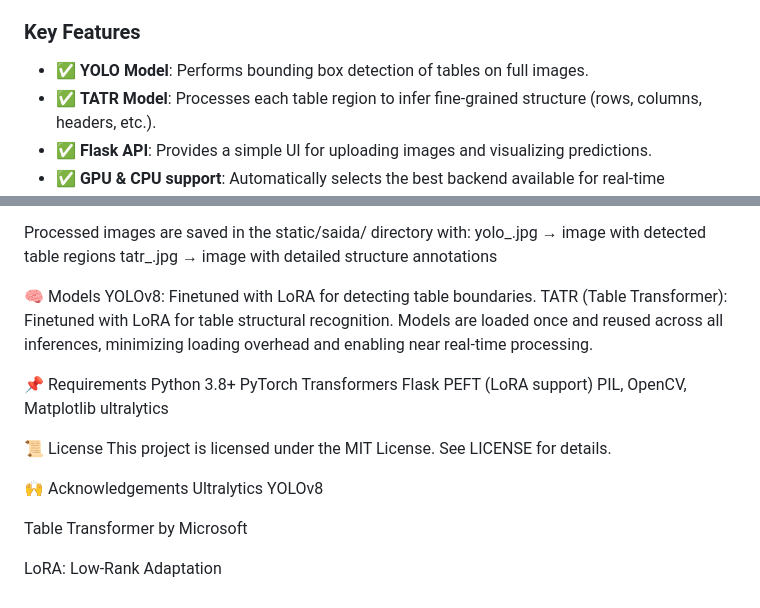
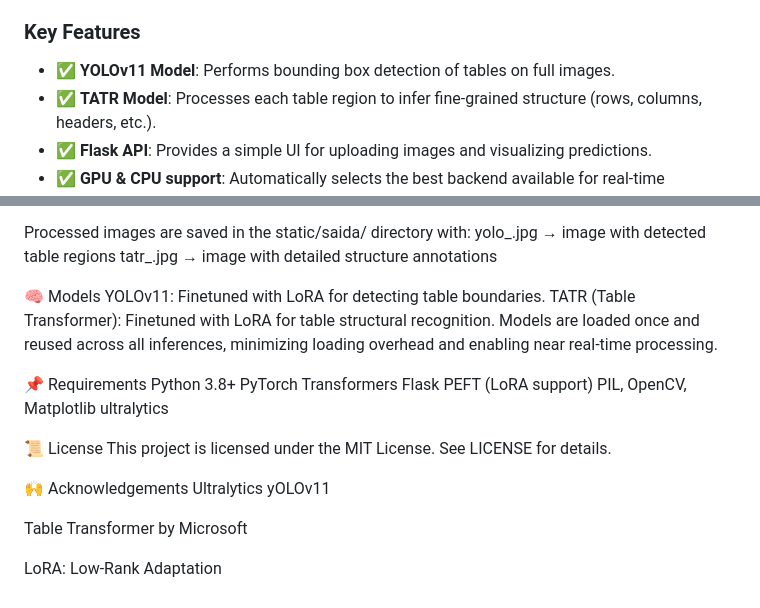
Before and after one commit to patrickbarroso/tablora, a Markdown page: README.md, 2 parts joined by grey strips. Drawn GitHub-style.

```diff
--- a/README.md
+++ b/README.md
@@ -10,7 +10,7 @@ To deploy this pipeline in an operational environment, both models are encapsula
 
 ### Key Features
 
-- ✅ **YOLO Model**: Performs bounding box detection of tables on full images.
+- ✅ **YOLOv11 Model**: Performs bounding box detection of tables on full images.
 - ✅ **TATR Model**: Processes each table region to infer fine-grained structure (rows, columns, headers, etc.).
 - ✅ **Flask API**: Provides a simple UI for uploading images and visualizing predictions.
 - ✅ **GPU & CPU support**: Automatically selects the best backend available for real-time inference.
@@ -71,7 +71,7 @@ yolo_<filename>.jpg → image with detected table regions
 tatr_<filename>.jpg → image with detailed structure annotations
 
 🧠 Models
-YOLOv8: Finetuned with LoRA for detecting table boundaries.
+YOLOv11: Finetuned with LoRA for detecting table boundaries.
 TATR (Table Transformer): Finetuned with LoRA for table structural recognition.
 Models are loaded once and reused across all inferences, minimizing loading overhead and enabling near real-time processing.
 
@@ -88,7 +88,7 @@ ultralytics
 This project is licensed under the MIT License. See LICENSE for details.
 
 🙌 Acknowledgements
-Ultralytics YOLOv8
+Ultralytics yOLOv11
 
 Table Transformer by Microsoft
 
```
